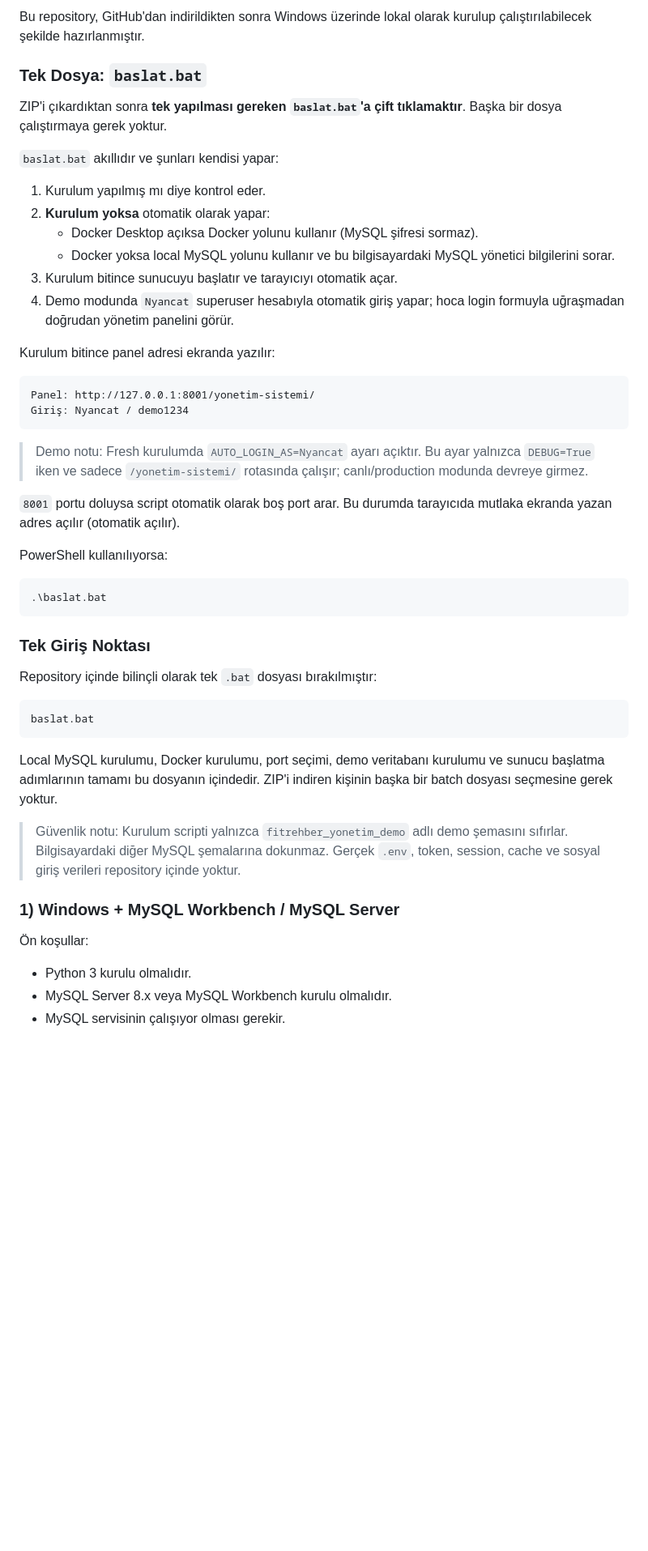
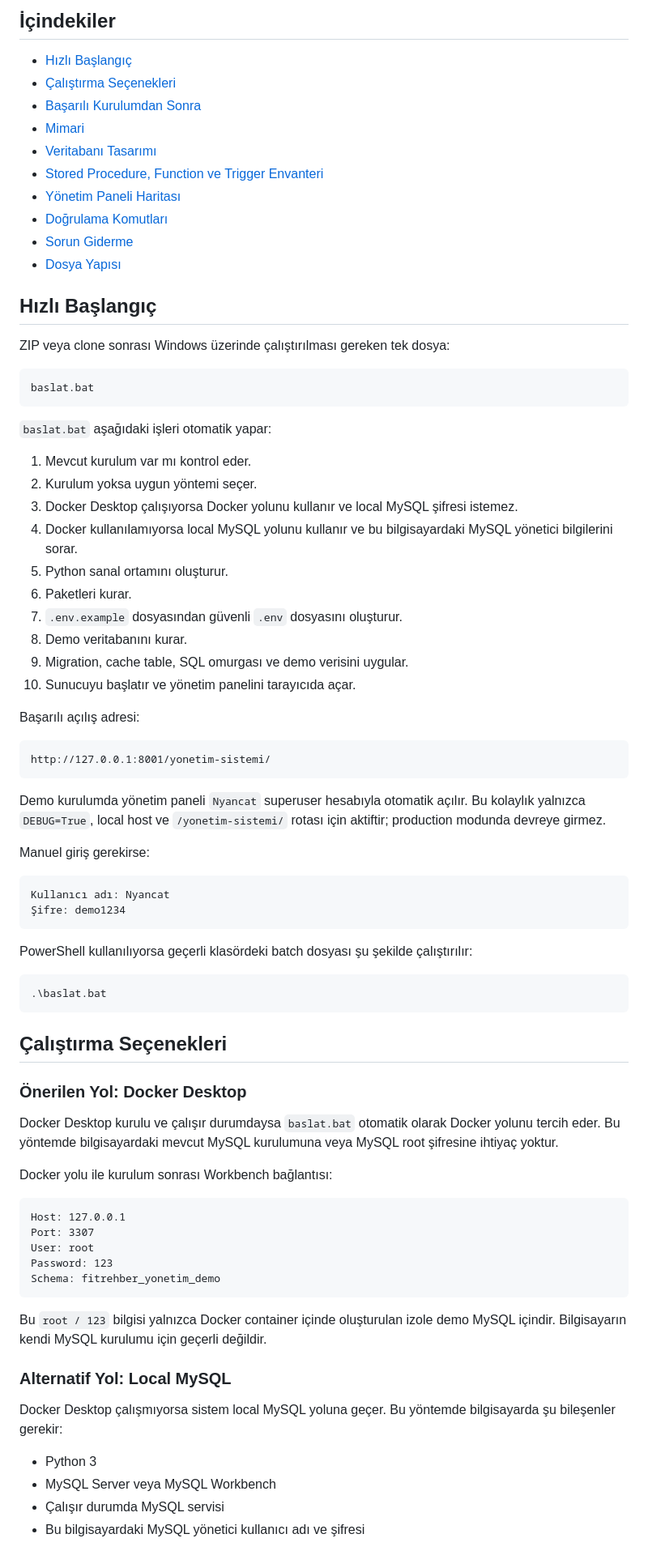
Before and after one commit to NyancatGo/FitRehber-Yonetim-Sistemi, a Markdown page: README.md, the part around one of its changes. Shown at 81% size. Drawn GitHub-style; blank space fills up the shorter version.

Commit message:
Revise README setup guide

````diff
--- a/README.md
+++ b/README.md
@@ -10,52 +8,83 @@ Bartın Üniversitesi · Fen Fakültesi · Bilgisayar Teknolojisi ve Bilişim Si
 
-Bu repository, GitHub'dan indirildikten sonra Windows üzerinde lokal olarak kurulup çalıştırılabilecek şekilde hazırlanmıştır.
+## İçindekiler
 
-### Tek Dosya: `baslat.bat`
+- [Hızlı Başlangıç](#hızlı-başlangıç)
+- [Çalıştırma Seçenekleri](#çalıştırma-seçenekleri)
+- [Başarılı Kurulumdan Sonra](#başarılı-kurulumdan-sonra)
+- [Mimari](#mimari)
+- [Veritabanı Tasarımı](#veritabanı-tasarımı)
+- [Stored Procedure, Function ve Trigger Envanteri](#stored-procedure-function-ve-trigger-envanteri)
+- [Yönetim Paneli Haritası](#yönetim-paneli-haritası)
+- [Doğrulama Komutları](#doğrulama-komutları)
+- [Sorun Giderme](#sorun-giderme)
+- [Dosya Yapısı](#dosya-yapısı)
 
-ZIP'i çıkardıktan sonra **tek yapılması gereken `baslat.bat`'a çift tıklamaktır**. Başka bir dosya çalıştırmaya gerek yoktur.
+## Hızlı Başlangıç
 
-`baslat.bat` akıllıdır ve şunları kendisi yapar:
+ZIP veya clone sonrası Windows üzerinde çalıştırılması gereken tek dosya:
 
-1. Kurulum yapılmış mı diye kontrol eder.
-2. **Kurulum yoksa** otomatik olarak yapar:
-   - Docker Desktop açıksa Docker yolunu kullanır (MySQL şifresi sormaz).
-   - Docker yoksa local MySQL yolunu kullanır ve bu bilgisayardaki MySQL yönetici bilgilerini sorar.
-3. Kurulum bitince sunucuyu başlatır ve tarayıcıyı otomatik açar.
-4. Demo modunda `Nyancat` superuser hesabıyla otomatik giriş yapar; hoca login formuyla uğraşmadan doğrudan yönetim panelini görür.
+```bat
+baslat.bat
+```
 
-Kurulum bitince panel adresi ekranda yazılır:
+`baslat.bat` aşağıdaki işleri otomatik yapar:
+
+1. Mevcut kurulum var mı kontrol eder.
+2. Kurulum yoksa uygun yöntemi seçer.
+3. Docker Desktop çalışıyorsa Docker yolunu kullanır ve local MySQL şifresi istemez.
+4. Docker kullanılamıyorsa local MySQL yolunu kullanır ve bu bilgisayardaki MySQL yönetici bilgilerini sorar.
+5. Python sanal ortamını oluşturur.
+6. Paketleri kurar.
+7. `.env.example` dosyasından güvenli `.env` dosyasını oluşturur.
+8. Demo veritabanını kurar.
+9. Migration, cache table, SQL omurgası ve demo verisini uygular.
+10. Sunucuyu başlatır ve yönetim panelini tarayıcıda açar.
+
+Başarılı açılış adresi:
 
 ```text
-Panel: http://127.0.0.1:8001/yonetim-sistemi/
-Giriş: Nyancat / demo1234
+http://127.0.0.1:8001/yonetim-sistemi/
 ```
 
-> Demo notu: Fresh kurulumda `AUTO_LOGIN_AS=Nyancat` ayarı açıktır. Bu ayar yalnızca `DEBUG=True` iken ve sadece `/yonetim-sistemi/` rotasında çalışır; canlı/production modunda devreye girmez.
+Demo kurulumda yönetim paneli `Nyancat` superuser hesabıyla otomatik açılır. Bu kolaylık yalnızca `DEBUG=True`, local host ve `/yonetim-sistemi/` rotası için aktiftir; production modunda devreye girmez.
 
-`8001` portu doluysa script otomatik olarak boş port arar. Bu durumda tarayıcıda mutlaka ekranda yazan adres açılır (otomatik açılır).
+Manuel giriş gerekirse:
 
-PowerShell kullanılıyorsa:
+```text
+Kullanıcı adı: Nyancat
+Şifre: demo1234
+```
+
+PowerShell kullanılıyorsa geçerli klasördeki batch dosyası şu şekilde çalıştırılır:
 
 ```powershell
 .\baslat.bat
 ```
 
-### Tek Giriş Noktası
+## Çalıştırma Seçenekleri
 
-Repository içinde bilinçli olarak tek `.bat` dosyası bırakılmıştır:
+### Önerilen Yol: Docker Desktop
+
+Docker Desktop kurulu ve çalışır durumdaysa `baslat.bat` otomatik olarak Docker yolunu tercih eder. Bu yöntemde bilgisayardaki mevcut MySQL kurulumuna veya MySQL root şifresine ihtiyaç yoktur.
+
+Docker yolu ile kurulum sonrası Workbench bağlantısı:
 
 ```text
-baslat.bat
+Host: 127.0.0.1
+Port: 3307
+User: root
+Password: 123
+Schema: fitrehber_yonetim_demo
 ```
 
-Local MySQL kurulumu, Docker kurulumu, port seçimi, demo veritabanı kurulumu ve sunucu başlatma adımlarının tamamı bu dosyanın içindedir. ZIP'i indiren kişinin başka bir batch dosyası seçmesine gerek yoktur.
+Bu `root / 123` bilgisi yalnızca Docker container içinde oluşturulan izole demo MySQL içindir. Bilgisayarın kendi MySQL kurulumu için geçerli değildir.
 
-> Güvenlik notu: Kurulum scripti yalnızca `fitrehber_yonetim_demo` adlı demo şemasını sıfırlar. Bilgisayardaki diğer MySQL şemalarına dokunmaz. Gerçek `.env`, token, session, cache ve sosyal giriş verileri repository içinde yoktur.
+### Alternatif Yol: Local MySQL
 
-### 1) Windows + MySQL Workbench / MySQL Server
+Docker Desktop çalışmıyorsa sistem local MySQL yoluna geçer. Bu yöntemde bilgisayarda şu bileşenler gerekir:
 
-Ön koşullar:
-- Python 3 kurulu olmalıdır.
-- MySQL Server 8.x veya MySQL Workbench kurulu olmalıdır.
-- MySQL servisinin çalışıyor olması gerekir.
+- Python 3
+- MySQL Server veya MySQL Workbench
+- Çalışır durumda MySQL servisi
+- Bu bilgisayardaki MySQL yönetici kullanıcı adı ve şifresi
 
````
Also changed, not shown: other parts of README.md (+197 -243 lines).
